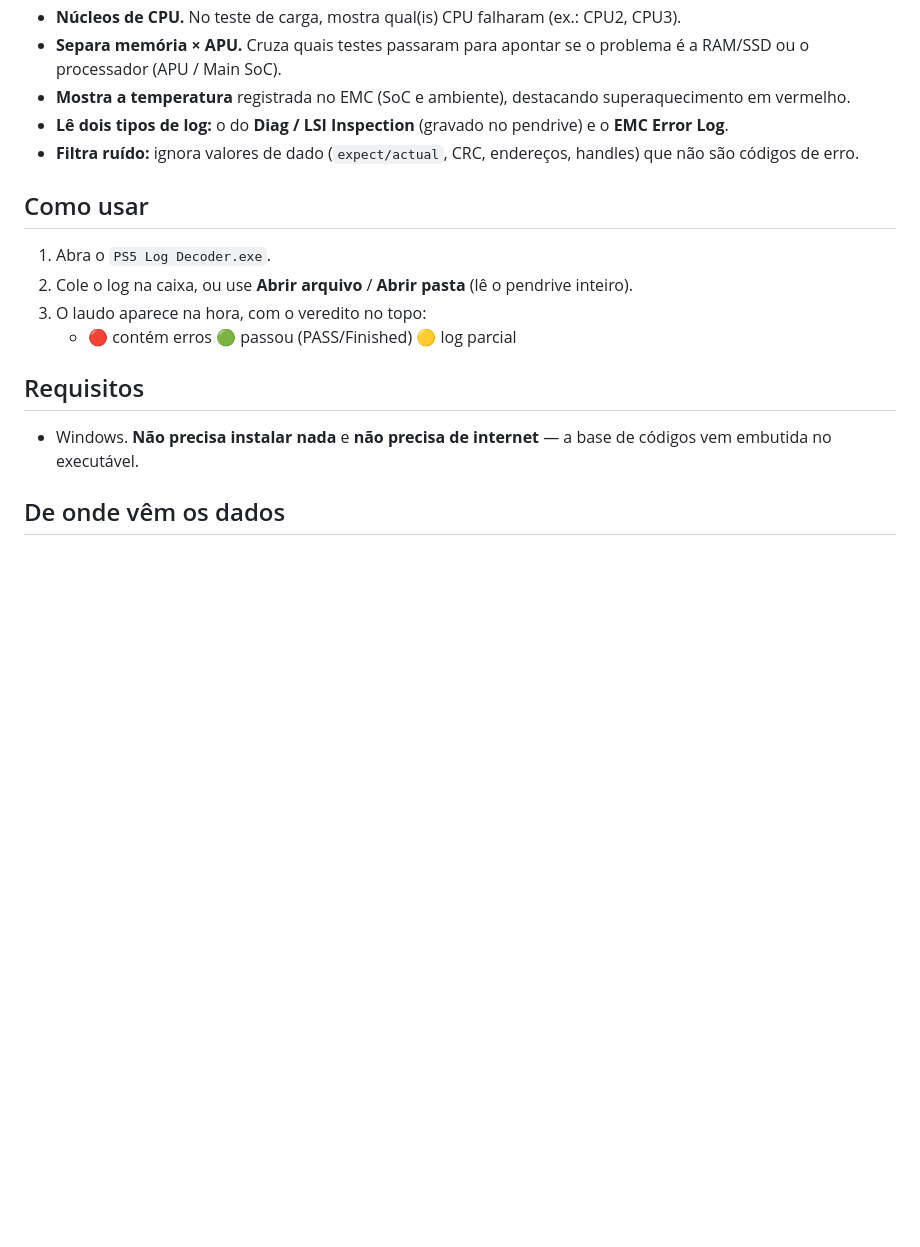
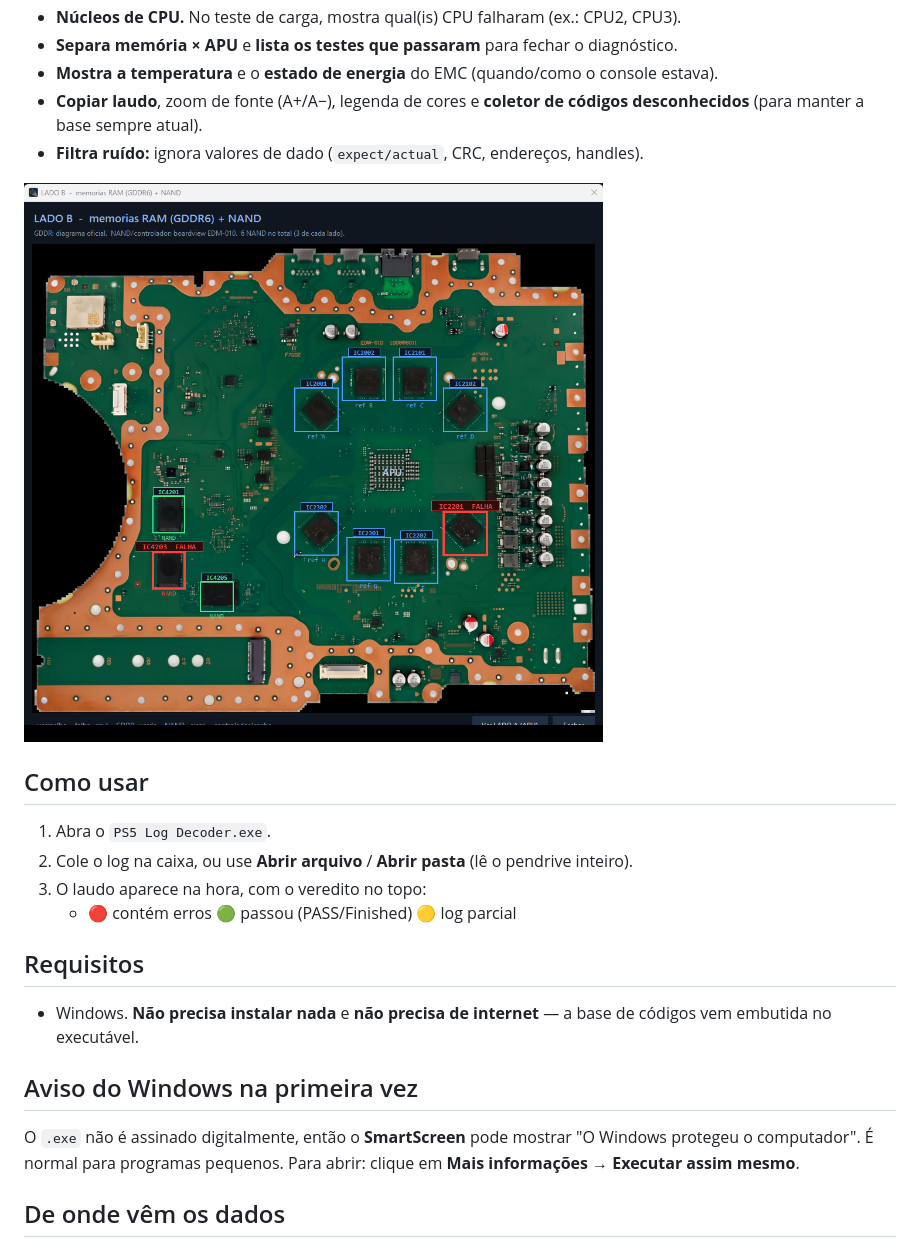
Before and after one commit to InfinityGamesBetim/ps5-log-decoder, a Markdown page: README.md, the part around one of its changes. GitHub-like rendering; pictures changed too: mapa.png (added); blank space fills up the shorter version.

```diff
--- a/README.md
+++ b/README.md
@@ -33,12 +38,11 @@ Baixe o programa pronto na aba **[Releases](../../releases/latest)** →
 - **Núcleos de CPU.** No teste de carga, mostra qual(is) CPU falharam (ex.: CPU2, CPU3).
-- **Separa memória × APU.** Cruza quais testes passaram para apontar se o problema
-  é a RAM/SSD ou o processador (APU / Main SoC).
-- **Mostra a temperatura** registrada no EMC (SoC e ambiente), destacando
-  superaquecimento em vermelho.
-- **Lê dois tipos de log:** o do **Diag / LSI Inspection** (gravado no pendrive)
-  e o **EMC Error Log**.
-- **Filtra ruído:** ignora valores de dado (`expect/actual`, CRC, endereços, handles)
-  que não são códigos de erro.
+- **Separa memória × APU** e **lista os testes que passaram** para fechar o diagnóstico.
+- **Mostra a temperatura** e o **estado de energia** do EMC (quando/como o console estava).
+- **Copiar laudo**, zoom de fonte (A+/A−), legenda de cores e **coletor de códigos
+  desconhecidos** (para manter a base sempre atual).
+- **Filtra ruído:** ignora valores de dado (`expect/actual`, CRC, endereços, handles).
+
+![Mapa da placa](mapa.png)
 
 ## Como usar
 
@@ -51,6 +55,12 @@ Baixe o programa pronto na aba **[Releases](../../releases/latest)** →
 
 - Windows. **Não precisa instalar nada** e **não precisa de internet** — a base de
   códigos vem embutida no executável.
+
+## Aviso do Windows na primeira vez
+
+O `.exe` não é assinado digitalmente, então o **SmartScreen** pode mostrar
+"O Windows protegeu o computador". É normal para programas pequenos. Para abrir:
+clique em **Mais informações → Executar assim mesmo**.
 
 ## De onde vêm os dados
 
```
Also changed, not shown: other parts of README.md (+12 -7 lines), screenshot.png, 1 other file.
